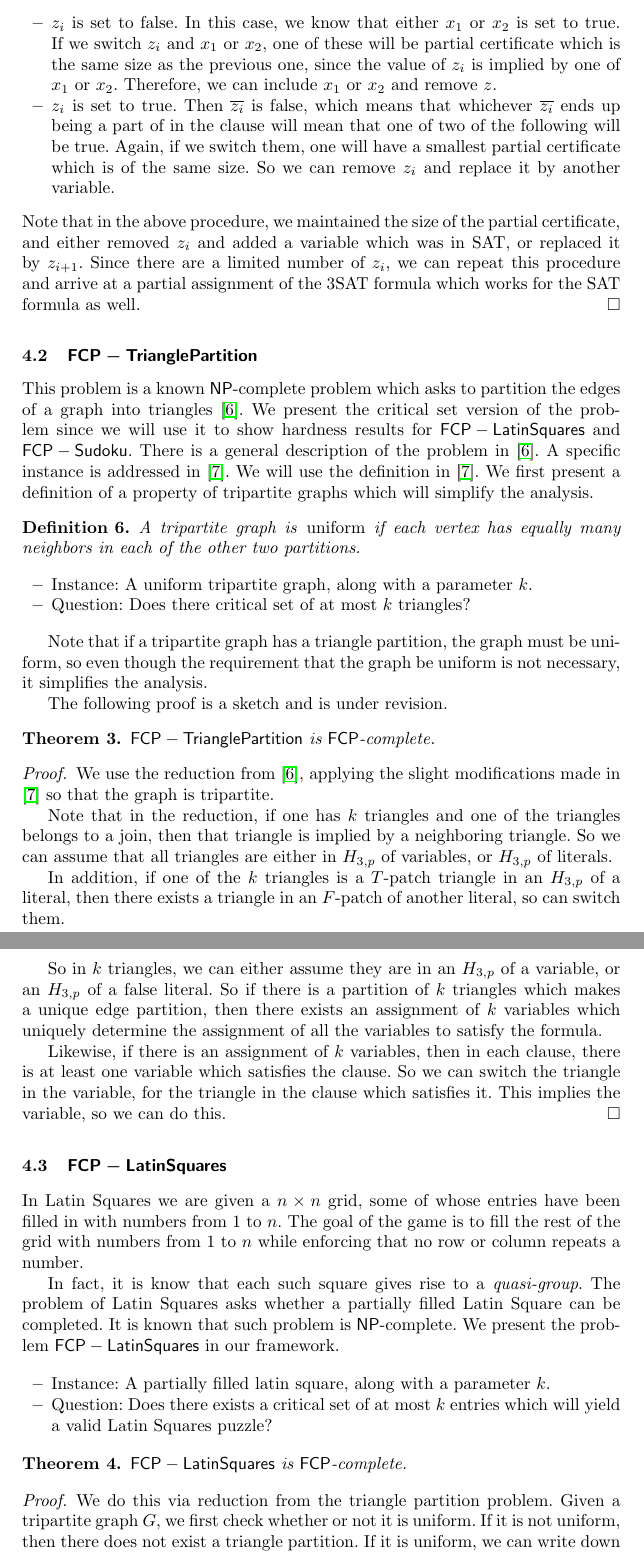
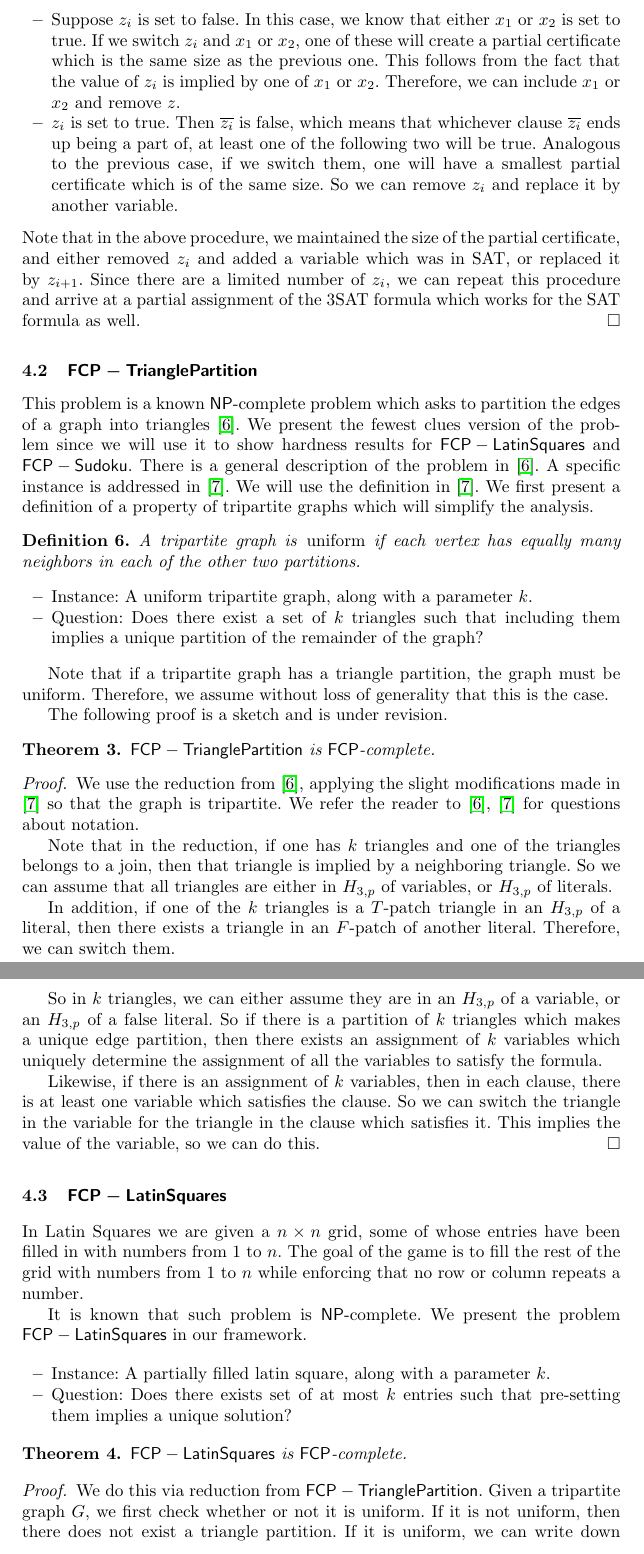
Before and after one commit to erikwaing/Techdoku, a LaTeX paper (SPC/main.tex): two parts of pages 6 and 7 of 11, joined at a grey line, cut so that both start at the same text. Compiled offline with pdfLaTeX.

Commit message:
work on section 4

```diff
--- a/SPC/main.tex
+++ b/SPC/main.tex
@@ -220,17 +220,17 @@ We reduce from $\mathsf{FCP}$-SAT and apply the parsimonious reduction of \cite{
 \[ g(C) = \left\{ \begin{array}{cc} C & k \leq 3 \\
 						    (z_1 \vee x_1 \vee x_2) \wedge (\overline{z_1} \vee \overline{x_1}) \wedge (\overline{z_1} \vee \overline{x_2}) \wedge (\overline{z_1} \vee x_3 \vee ... \vee x_k) & \text{ otherwise }\end{array} \right. \]
 
-Suppose $z_i$ is in a partial certificate of 3SAT. There are two cases:
+Suppose $z_i$ is in a partial solution of 3SAT. There are two cases:
 \begin{itemize}
-\item $z_i$ is set to false. In this case, we know that either $x_1$ or $x_2$ is set to true. If we switch $z_i$ and $x_1$ or $x_2$, one of these will be partial certificate which is the same size as the previous one, since the value of $z_i$ is implied by one of $x_1$ or $x_2$. Therefore, we can include $x_1$ or $x_2$ and remove $z$.
-\item $z_i$ is set to true. Then $\overline{z_i}$ is false, which means that whichever $\overline{z_i}$ ends up being a part of in the clause will mean that one of two of the following will be true. Again, if we switch them, one will have a smallest partial certificate which is of the same size. So we can remove $z_i$ and replace it by another variable.
+\item Suppose $z_i$ is set to false. In this case, we know that either $x_1$ or $x_2$ is set to true. If we switch $z_i$ and $x_1$ or $x_2$, one of these will create a partial certificate which is the same size as the previous one. This follows from the fact that the value of $z_i$ is implied by one of $x_1$ or $x_2$. Therefore, we can include $x_1$ or $x_2$ and remove $z$.
+\item $z_i$ is set to true. Then $\overline{z_i}$ is false, which means that whichever clause $\overline{z_i}$ ends up being a part of, at least one of the following two will be true. Analogous to the previous case, if we switch them, one will have a smallest partial certificate which is of the same size. So we can remove $z_i$ and replace it by another variable.
 \end{itemize}
 Note that in the above procedure, we maintained the size of the partial certificate, and either removed $z_i$ and added a variable which was in SAT, or replaced it by $z_{i+1}$. Since there are a limited number of $z_i$, we can repeat this procedure and arrive at a partial assignment of the 3SAT formula which works for the SAT formula as well.
 \end{proof}
 
 \subsection{$\mathsf{FCP-Triangle Partition}$}
 
-This problem is a known $\NP$-complete problem which asks to partition the edges of a graph into triangles \cite{holyer1981np}. We present the critical set version of the problem since we will use it to show hardness results for $\mathsf{FCP-Latin Squares}$ and $\mathsf{FCP-Sudoku}$. There is a general description of the problem in \cite{holyer1981np}. A specific instance is addressed in \cite{colbourn1984complexity}. We will use the definition in \cite{colbourn1984complexity}. We first present a definition of a property of tripartite graphs which will simplify the analysis.
+This problem is a known $\NP$-complete problem which asks to partition the edges of a graph into triangles \cite{holyer1981np}. We present the fewest clues version of the problem since we will use it to show hardness results for $\mathsf{FCP-Latin Squares}$ and $\mathsf{FCP-Sudoku}$. There is a general description of the problem in \cite{holyer1981np}. A specific instance is addressed in \cite{colbourn1984complexity}. We will use the definition in \cite{colbourn1984complexity}. We first present a definition of a property of tripartite graphs which will simplify the analysis.
 
 \begin{definition}
 A tripartite graph is \emph{uniform} if each vertex has equally many neighbors in each of the other two partitions.
@@ -238,10 +238,10 @@ A tripartite graph is \emph{uniform} if each vertex has equally many neighbors i
 
 \begin{itemize}
 \item Instance: A uniform tripartite graph, along with a parameter $k$.
-\item Question: Does there critical set of at most $k$ triangles?
+\item Question: Does there exist a set of $k$ triangles such that including them implies a unique partition of the remainder of the graph?
 \end{itemize}
 
-Note that if a tripartite graph has a triangle partition, the graph must be uniform, so even though the requirement that the graph be uniform is not necessary, it simplifies the analysis.
+Note that if a tripartite graph has a triangle partition, the graph must be uniform. Therefore, we assume without loss of generality that this is the case.
 
 The following proof is a sketch and is under revision.
 
@@ -250,26 +250,26 @@ $\mathsf{FCP-Triangle Partition}$ is $\mathsf{FCP}$-complete.
 \end{theorem}
 
 \begin{proof}
-We use the reduction from \cite{holyer1981np}, applying the slight modifications made in \cite{colbourn1984complexity} so that the graph is tripartite.
+We use the reduction from \cite{holyer1981np}, applying the slight modifications made in \cite{colbourn1984complexity} so that the graph is tripartite. We refer the reader to \cite{holyer1981np}, \cite{colbourn1984complexity} for questions about notation.
 
 Note that in the reduction, if one has $k$ triangles and one of the triangles belongs to a join, then that triangle is implied by a neighboring triangle. So we can assume that all triangles are either in $H_{3,p}$ of variables, or $H_{3,p}$ of literals.
 
-In addition, if one of the $k$ triangles is a $T$-patch triangle in an $H_{3,p}$ of a literal, then there exists a triangle in an $F$-patch of another literal, so can switch them.
+In addition, if one of the $k$ triangles is a $T$-patch triangle in an $H_{3,p}$ of a literal, then there exists a triangle in an $F$-patch of another literal. Therefore, we can switch them.
 
 So in $k$ triangles, we can either assume they are in an $H_{3,p}$ of a variable, or an $H_{3,p}$ of a false literal. So if there is a partition of $k$ triangles which makes a unique edge partition, then there exists an assignment of $k$ variables which uniquely determine the assignment of all the variables to satisfy the formula.
 
-Likewise, if there is an assignment of $k$ variables, then in each clause, there is at least one variable which satisfies the clause. So we can switch the triangle in the variable, for the triangle in the clause which satisfies it. This implies the variable, so we can do this.
+Likewise, if there is an assignment of $k$ variables, then in each clause, there is at least one variable which satisfies the clause. So we can switch the triangle in the variable for the triangle in the clause which satisfies it. This implies the value of the variable, so we can do this.
 \end{proof}
 
 \subsection{$\mathsf{FCP-LatinSquares}$}
 
 In Latin Squares we are given a $n \times n$ grid, some of whose entries have been filled in with numbers from $1$ to $n$. The goal of the game is to fill the rest of the grid with numbers from $1$ to $n$ while enforcing that no row or column repeats a number.
 
-In fact, it is know that each such square gives rise to a \emph{quasi-group}. The problem of Latin Squares asks whether a partially filled Latin Square can be completed. It is known that such problem is \NP-complete. We present the problem $\mathsf{FCP-Latin Squares}$ in our framework.
+It is known that such problem is \NP-complete. We present the problem $\mathsf{FCP-Latin Squares}$ in our framework.
 
 \begin{itemize}
 \item Instance: A partially filled latin square, along with a parameter $k$.
-\item Question: Does there exists a critical set of at most  $k$ entries which will yield a valid Latin Squares puzzle?
+\item Question: Does there exists set of at most $k$ entries such that pre-setting them implies a unique solution?
 \end{itemize}
 
 
@@ -278,5 +278,5 @@ $\mathsf{FCP-Latin Squares}$ is $\mathsf{FCP}$-complete.
 \end{theorem}
 
 \begin{proof}
-We do this via reduction from the triangle partition problem. Given a tripartite graph $G$, we first check whether or not it is uniform. If it is not uniform, then there does not exist a triangle partition. If it is uniform, we can write down a latin framework $LF(G;2n,2n,2n)$ in polynomial time (cite...). Since the Latin framework is constructed so that $G$ is a defect of $LF(G;2n,2n,2n)$, there is a triangle partition of $G$ if and only if we can complete the partial latin square $LF(G;2n,2n,2n)$. This completes the proof.
+We do this via reduction from $\mathsf{FCP-TrianglePartition}$. Given a tripartite graph $G$, we first check whether or not it is uniform. If it is not uniform, then there does not exist a triangle partition. If it is uniform, we can write down a Latin framework $LF(G;2n,2n,2n)$ in polynomial time \cite{colbourn1984complexity}. Since the Latin framework is constructed so that $G$ is the defect of $LF(G;2n,2n,2n)$, there is a triangle partition of $G$ if and only if we can complete the partial Latin Square $LF(G;2n,2n,2n)$. This completes the proof.
 
```
Also changed, not shown: SPC/main.tex (28 more changed lines).
